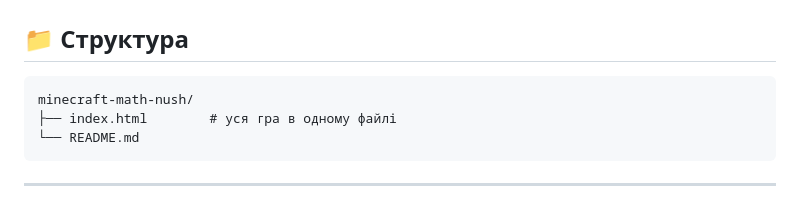
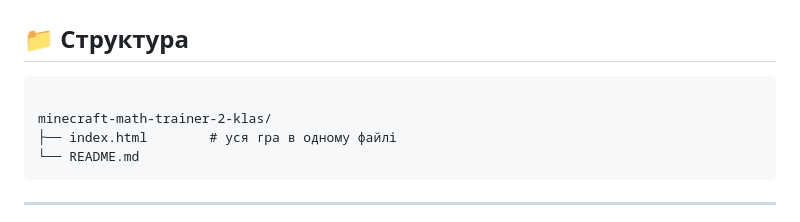
Before and after one commit to anastasiiavorobiova/minecraft-math-trainer-2-klas, a Markdown page: README.md, the part around the change. Rendered like a GitHub page.

````diff
--- a/README.md
+++ b/README.md
@@ -89,7 +89,8 @@
 ## 📁 Структура
 
 ```
-minecraft-math-nush/
+
+minecraft-math-trainer-2-klas/
 ├── index.html        # уся гра в одному файлі
 └── README.md
 ```
````
